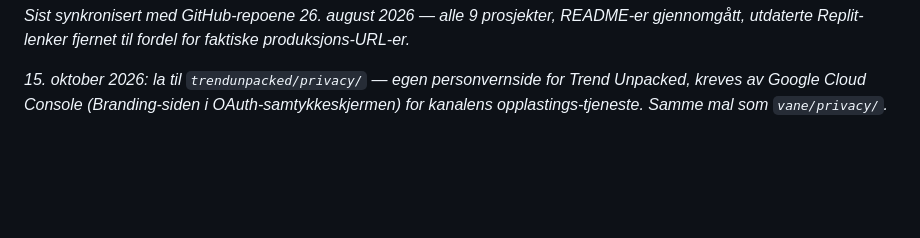
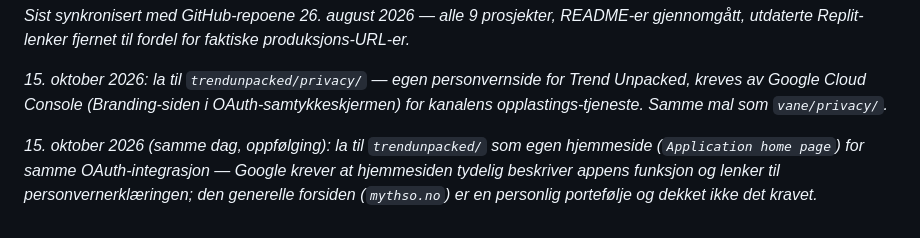
Before and after one commit to Mythso/mythso.no, a Markdown page: README.md, the part around the change. Drawn GitHub-style; blank space fills up the shorter version.

Commit message:
README: document trendunpacked/ homepage addition

```diff
--- a/README.md
+++ b/README.md
@@ -90,3 +90,5 @@ Siden startet som FTP-hostet statisk HTML hos Webhuset, og ble migrert til GitHu
 _Sist synkronisert med GitHub-repoene 26. august 2026 — alle 9 prosjekter, README-er gjennomgått, utdaterte Replit-lenker fjernet til fordel for faktiske produksjons-URL-er._
 
 _15. oktober 2026: la til `trendunpacked/privacy/` — egen personvernside for Trend Unpacked, kreves av Google Cloud Console (Branding-siden i OAuth-samtykkeskjermen) for kanalens opplastings-tjeneste. Samme mal som `vane/privacy/`._
+
+_15. oktober 2026 (samme dag, oppfølging): la til `trendunpacked/` som egen hjemmeside (`Application home page`) for samme OAuth-integrasjon — Google krever at hjemmesiden tydelig beskriver appens funksjon og lenker til personvernerklæringen; den generelle forsiden (`mythso.no`) er en personlig portefølje og dekket ikke det kravet._
```
